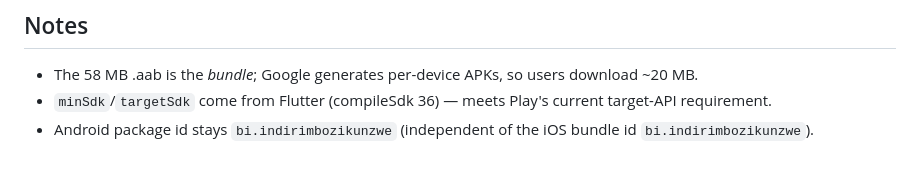
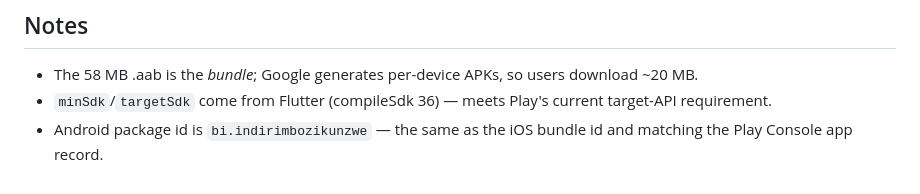
Before and after one commit to Reneuwumuhire/indirimbo-zikundwa, a Markdown page: docs/play-store/SUBMISSION-GUIDE.md, the part around the change. GitHub-like rendering.

Commit message:
docs: correct Play package id + screenshot size notes

```diff
--- a/docs/play-store/SUBMISSION-GUIDE.md
+++ b/docs/play-store/SUBMISSION-GUIDE.md
@@ -61,5 +61,5 @@ First review for a new account can take a few days; updates are usually faster.
   download ~20 MB.
 - `minSdk`/`targetSdk` come from Flutter (compileSdk 36) — meets Play's current
   target-API requirement.
-- Android package id stays `bi.indirimbozikunzwe` (independent of the iOS
-  bundle id `bi.indirimbozikunzwe`).
+- Android package id is `bi.indirimbozikunzwe` — the same as the iOS bundle id
+  and matching the Play Console app record.
```
Also changed, not shown: docs/play-store/metadata.md (+1 -1 lines).
